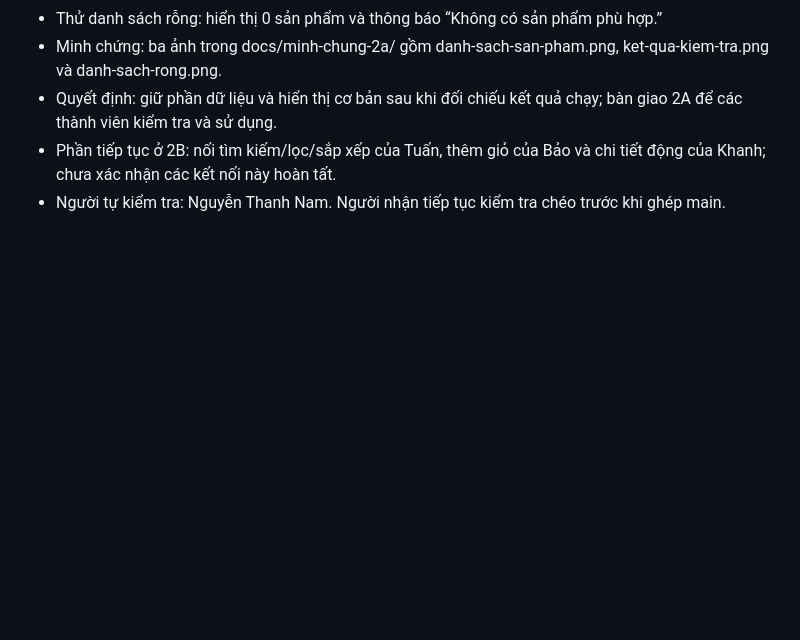
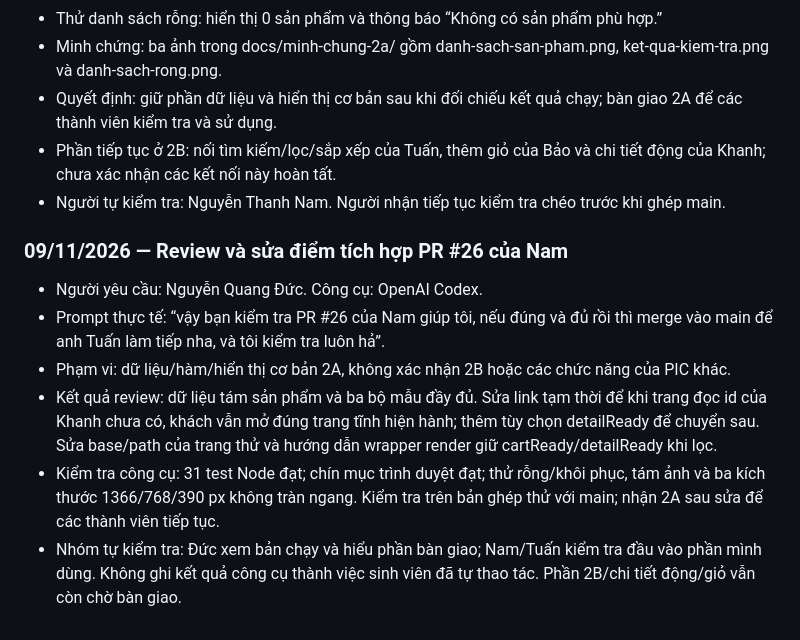
Before and after one commit to ptudtmdt-st5-nhom7/crochet-handmade-ecommerce, a Markdown page: AI_USAGE_LOG.md, the part around the change. Rendered like a GitHub page; blank space fills up the shorter version.

Commit message:
Ghi kết quả review và kiểm thử PR 26

```diff
--- a/AI_USAGE_LOG.md
+++ b/AI_USAGE_LOG.md
@@ -734,3 +734,12 @@ Không sử dụng JavaScript hoặc framework CSS.
 - Quyết định: giữ phần dữ liệu và hiển thị cơ bản sau khi đối chiếu kết quả chạy; bàn giao 2A để các thành viên kiểm tra và sử dụng.
 - Phần tiếp tục ở 2B: nối tìm kiếm/lọc/sắp xếp của Tuấn, thêm giỏ của Bảo và chi tiết động của Khanh; chưa xác nhận các kết nối này hoàn tất.
 - Người tự kiểm tra: Nguyễn Thanh Nam. Người nhận tiếp tục kiểm tra chéo trước khi ghép main.
+
+### 09/11/2026 — Review và sửa điểm tích hợp PR #26 của Nam
+
+- Người yêu cầu: Nguyễn Quang Đức. Công cụ: OpenAI Codex.
+- Prompt thực tế: “vậy bạn kiểm tra PR #26 của Nam giúp tôi, nếu đúng và đủ rồi thì merge vào main để anh Tuấn làm tiếp nha, và tôi kiểm tra luôn hả”.
+- Phạm vi: dữ liệu/hàm/hiển thị cơ bản 2A, không xác nhận 2B hoặc các chức năng của PIC khác.
+- Kết quả review: dữ liệu tám sản phẩm và ba bộ mẫu đầy đủ. Sửa link tạm thời để khi trang đọc id của Khanh chưa có, khách vẫn mở đúng trang tĩnh hiện hành; thêm tùy chọn detailReady để chuyển sau. Sửa base/path của trang thử và hướng dẫn wrapper render giữ cartReady/detailReady khi lọc.
+- Kiểm tra công cụ: 31 test Node đạt; chín mục trình duyệt đạt; thử rỗng/khôi phục, tám ảnh và ba kích thước 1366/768/390 px không tràn ngang. Kiểm tra trên bản ghép thử với main; nhận 2A sau sửa để các thành viên tiếp tục.
+- Nhóm tự kiểm tra: Đức xem bản chạy và hiểu phần bàn giao; Nam/Tuấn kiểm tra đầu vào phần mình dùng. Không ghi kết quả công cụ thành việc sinh viên đã tự thao tác. Phần 2B/chi tiết động/giỏ vẫn còn chờ bàn giao.
```
